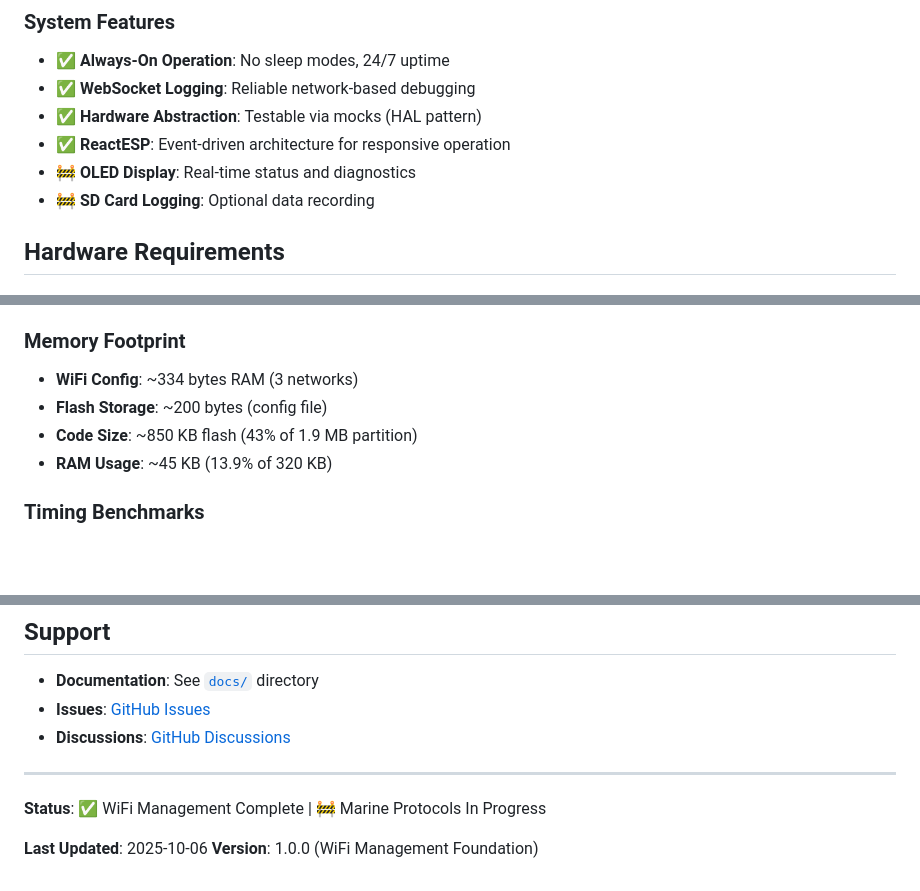
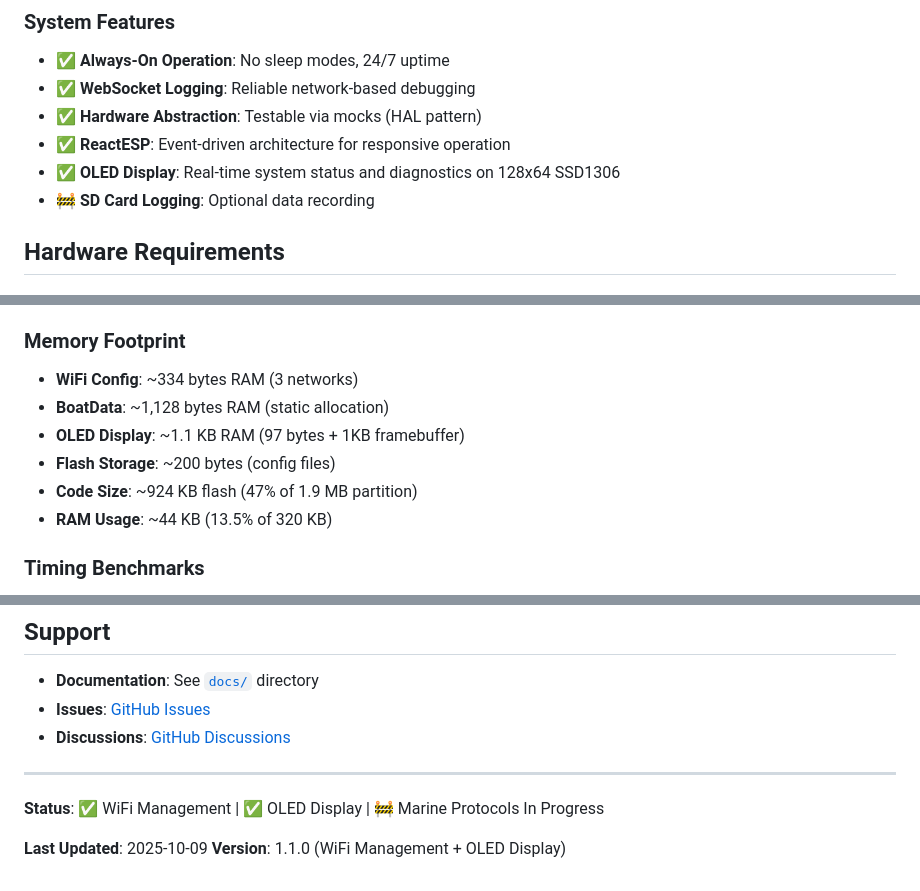
Before and after one commit to draagron/Poseidon2, a Markdown page: README.md, 3 parts joined by grey strips. Drawn GitHub-style; blank space fills up the shorter version.

```diff
--- a/README.md
+++ b/README.md
@@ -37,7 +37,7 @@ Built with PlatformIO and Arduino framework, it runs on SH-ESP32 hardware design
 - ✅ **WebSocket Logging**: Reliable network-based debugging
 - ✅ **Hardware Abstraction**: Testable via mocks (HAL pattern)
 - ✅ **ReactESP**: Event-driven architecture for responsive operation
-- 🚧 **OLED Display**: Real-time status and diagnostics
+- ✅ **OLED Display**: Real-time system status and diagnostics on 128x64 SSD1306
 - 🚧 **SD Card Logging**: Optional data recording
 
 ## Hardware Requirements
@@ -468,9 +548,11 @@ pio run -t uploadfs
 
 ### Memory Footprint
 - **WiFi Config**: ~334 bytes RAM (3 networks)
-- **Flash Storage**: ~200 bytes (config file)
-- **Code Size**: ~850 KB flash (43% of 1.9 MB partition)
-- **RAM Usage**: ~45 KB (13.9% of 320 KB)
+- **BoatData**: ~1,128 bytes RAM (static allocation)
+- **OLED Display**: ~1.1 KB RAM (97 bytes + 1KB framebuffer)
+- **Flash Storage**: ~200 bytes (config files)
+- **Code Size**: ~924 KB flash (47% of 1.9 MB partition)
+- **RAM Usage**: ~44 KB (13.5% of 320 KB)
 
 ### Timing Benchmarks
 - **Boot to services ready**: < 2 seconds
@@ -510,7 +592,7 @@ MIT License - see [LICENSE](LICENSE) file for details.
 
 ---
 
-**Status**: ✅ WiFi Management Complete | 🚧 Marine Protocols In Progress
+**Status**: ✅ WiFi Management | ✅ OLED Display | 🚧 Marine Protocols In Progress
 
-**Last Updated**: 2025-10-06
-**Version**: 1.0.0 (WiFi Management Foundation)
+**Last Updated**: 2025-10-09
+**Version**: 1.1.0 (WiFi Management + OLED Display)
```
Also changed, not shown: other parts of README.md (+88 -8 lines).
